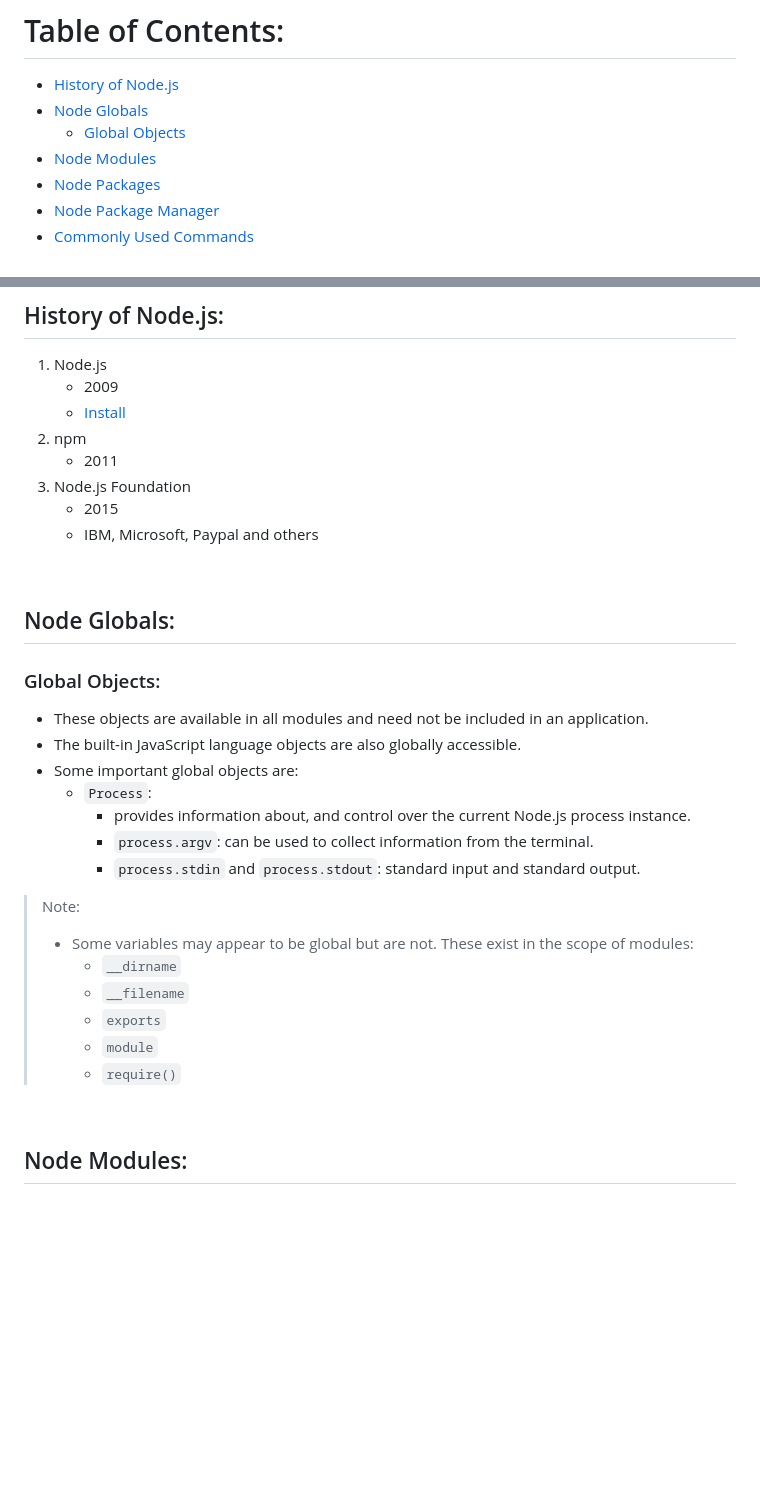
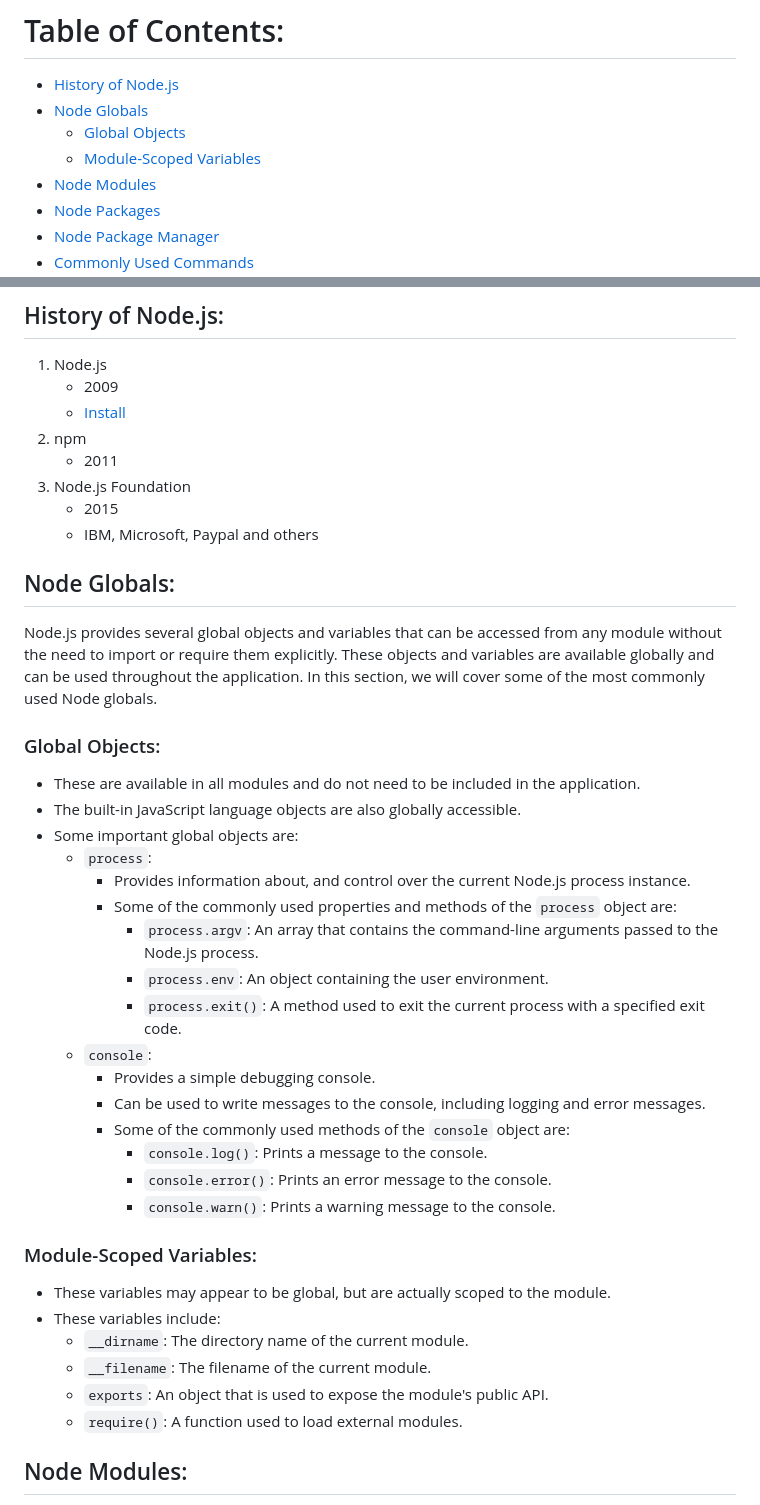
Before and after one commit to leoAshu/nodejs-essentials, a Markdown page: README.md, 2 parts joined by grey strips. Drawn GitHub-style; blank space fills up the shorter version.

```diff
--- a/README.md
+++ b/README.md
@@ -15,6 +15,7 @@ Node.js is a `cross-platform`, `open-source` and an `asynchronous` `event-driven
 - [History of Node.js](#history-of-nodejs)
 - [Node Globals](#node-globals)
     - [Global Objects](#global-objects)
+    - [Module-Scoped Variables](#module-scoped-variables)
 - [Node Modules](#node-modules)
 - [Node Packages](#packages)
 - [Node Package Manager](#node-package-manager)
@@ -42,30 +43,37 @@ Node.js is a `cross-platform`, `open-source` and an `asynchronous` `event-driven
     - 2015
     - IBM, Microsoft, Paypal and others
 
-<br>
+## Node Globals:
 
-## Node Globals:
+Node.js provides several global objects and variables that can be accessed from any module without the need to import or require them explicitly. These objects and variables are available globally and can be used throughout the application. In this section, we will cover some of the most commonly used Node globals.
 
 ### Global Objects:
 
-- These objects are available in all modules and need not be included in an application.
+- These are available in all modules and do not need to be included in the application.
 - The built-in JavaScript language objects are also globally accessible.
 - Some important global objects are:
-    - `Process`:
-        - provides information about, and control over the current Node.js process instance.
-        - `process.argv`: can be used to collect information from the terminal.
-        - `process.stdin` and `process.stdout`: standard input and standard output.
+    - `process`:
+        - Provides information about, and control over the current Node.js process instance.
+        - Some of the commonly used properties and methods of the `process` object are:
+            - `process.argv`: An array that contains the command-line arguments passed to the Node.js process.
+            - `process.env`: An object containing the user environment.
+            - `process.exit()`: A method used to exit the current process with a specified exit code.
+    - `console`:
+        - Provides a simple debugging console.
+        - Can be used to write messages to the console, including logging and error messages.
+        - Some of the commonly used methods of the `console` object are:
+            - `console.log()`: Prints a message to the console.
+            - `console.error()`: Prints an error message to the console.
+            - `console.warn()`: Prints a warning message to the console.
 
+### Module-Scoped Variables:
 
-> Note:
-> - Some variables may appear to be global but are not. These exist in the scope of modules:
->    - `__dirname`
->    - `__filename`
->    - `exports`
->    - `module`
->    - `require()`
-
-<br>
+- These variables may appear to be global, but are actually scoped to the module.
+- These variables include:
+    - `__dirname`: The directory name of the current module.
+    - `__filename`: The filename of the current module.
+    - `exports`: An object that is used to expose the module's public API.
+    - `require()`: A function used to load external modules.
 
 ## Node Modules:
 
```
Also changed, not shown: other parts of README.md (+0 -2 lines).
